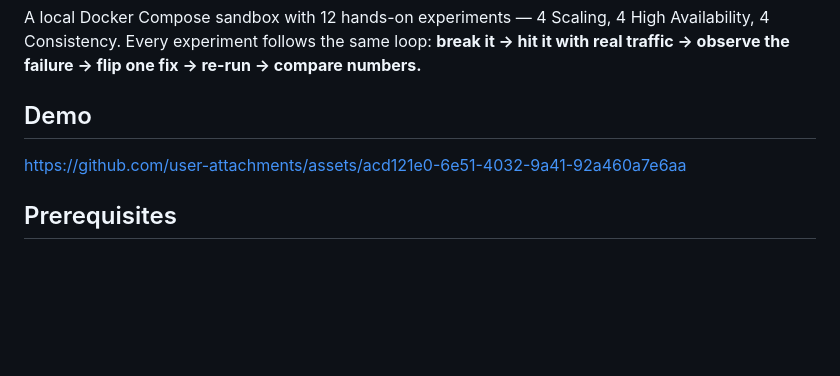
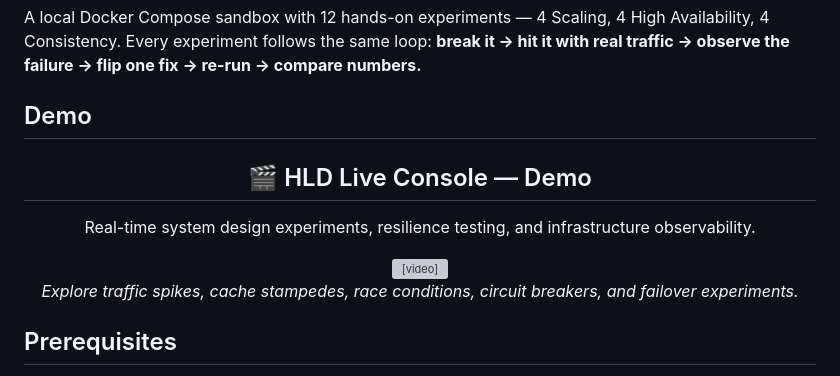
Before and after one commit to HamzaShaikh17/hld-live-console, a Markdown page: README.md, the part around the change. GitHub-like rendering; blank space fills up the shorter version; grey boxes are pictures that could not be loaded.

Commit message:
Enhance README with demo video and description
Added demo section with video for HLD Live Console.

```diff
--- a/README.md
+++ b/README.md
@@ -5,11 +5,36 @@ A local Docker Compose sandbox with 12 hands-on experiments — 4 Scaling, 4 Hig
 ## Demo
 
 
+<h2 align="center">🎬 HLD Live Console — Demo</h2>
 
-https://github.com/user-attachments/assets/acd121e0-6e51-4032-9a41-92a460a7e6aa
+<p align="center">
+  Real-time system design experiments, resilience testing,
+  and infrastructure observability.
+</p>
 
+<div align="center">
+  <video
+    src="assets/hld-live-console-demo.mp4"
+    controls
+    autoplay
+    muted
+    loop
+    playsinline
+    width="100%"
+    poster="assets/demo-thumbnail.png">
+    Your browser does not support HTML video.
+    <a href="assets/hld-live-console-demo.mp4">
+      Watch the HLD Live Console demo
+    </a>
+  </video>
+</div>
 
-
+<p align="center">
+  <em>
+    Explore traffic spikes, cache stampedes, race conditions,
+    circuit breakers, and failover experiments.
+  </em>
+</p>
 
 ## Prerequisites
 
```
